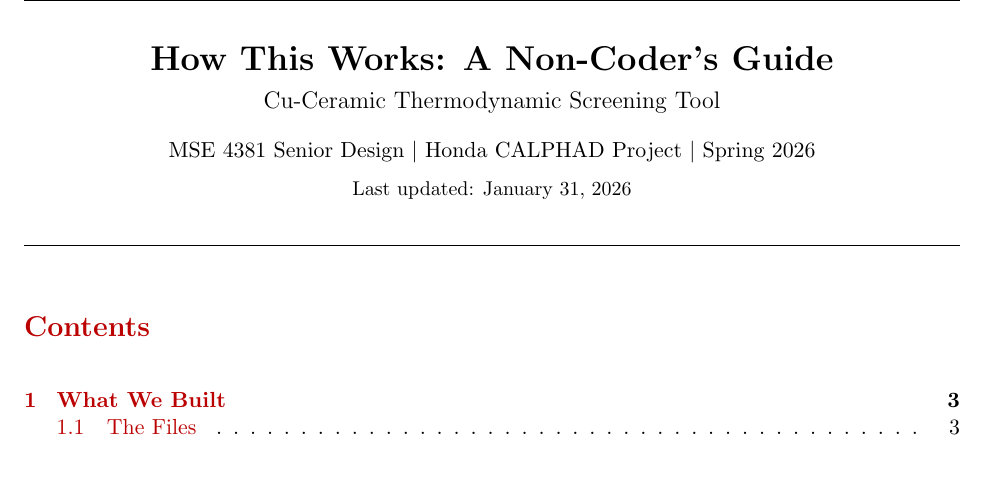
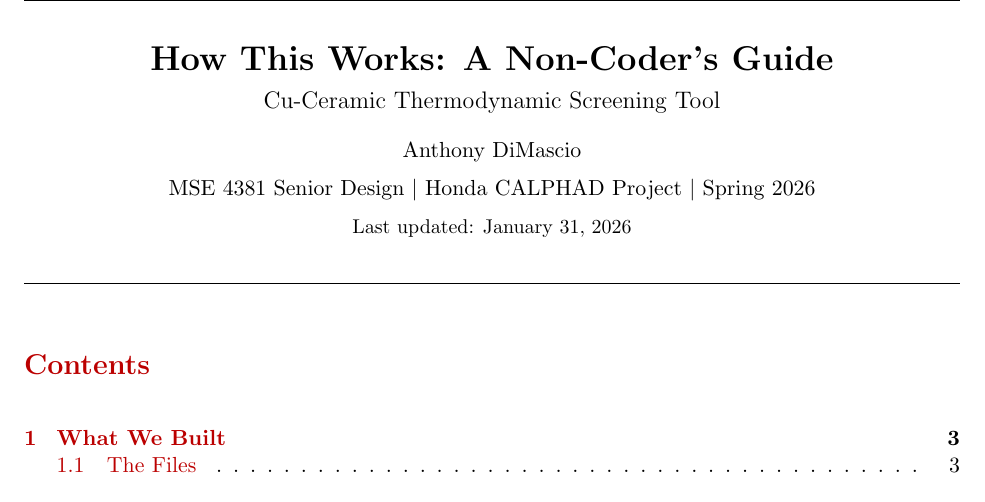
Before and after one commit to dimascad/honda-calphad, a LaTeX document (DOCUMENTATION.tex): part of page 1 of 8, cut so that both start at the same text, the shorter picture padded with empty space. Compiled offline with pdfLaTeX.

Commit message:
Update author to Anthony DiMascio

```diff
--- a/DOCUMENTATION.tex
+++ b/DOCUMENTATION.tex
@@ -63,6 +63,7 @@
 \begin{center}
     {\LARGE\bfseries How This Works: A Non-Coder's Guide}\\[0.5em]
     {\large Cu-Ceramic Thermodynamic Screening Tool}\\[1em]
+    {\normalsize Anthony DiMascio}\\[0.5em]
     {\normalsize MSE 4381 Senior Design $\vert$ Honda CALPHAD Project $\vert$ Spring 2026}\\[0.5em]
     {\small Last updated: January 31, 2026}
 \end{center}
```
Also changed, not shown: DOCUMENTATION.pdf, README.md, 4 other files.
